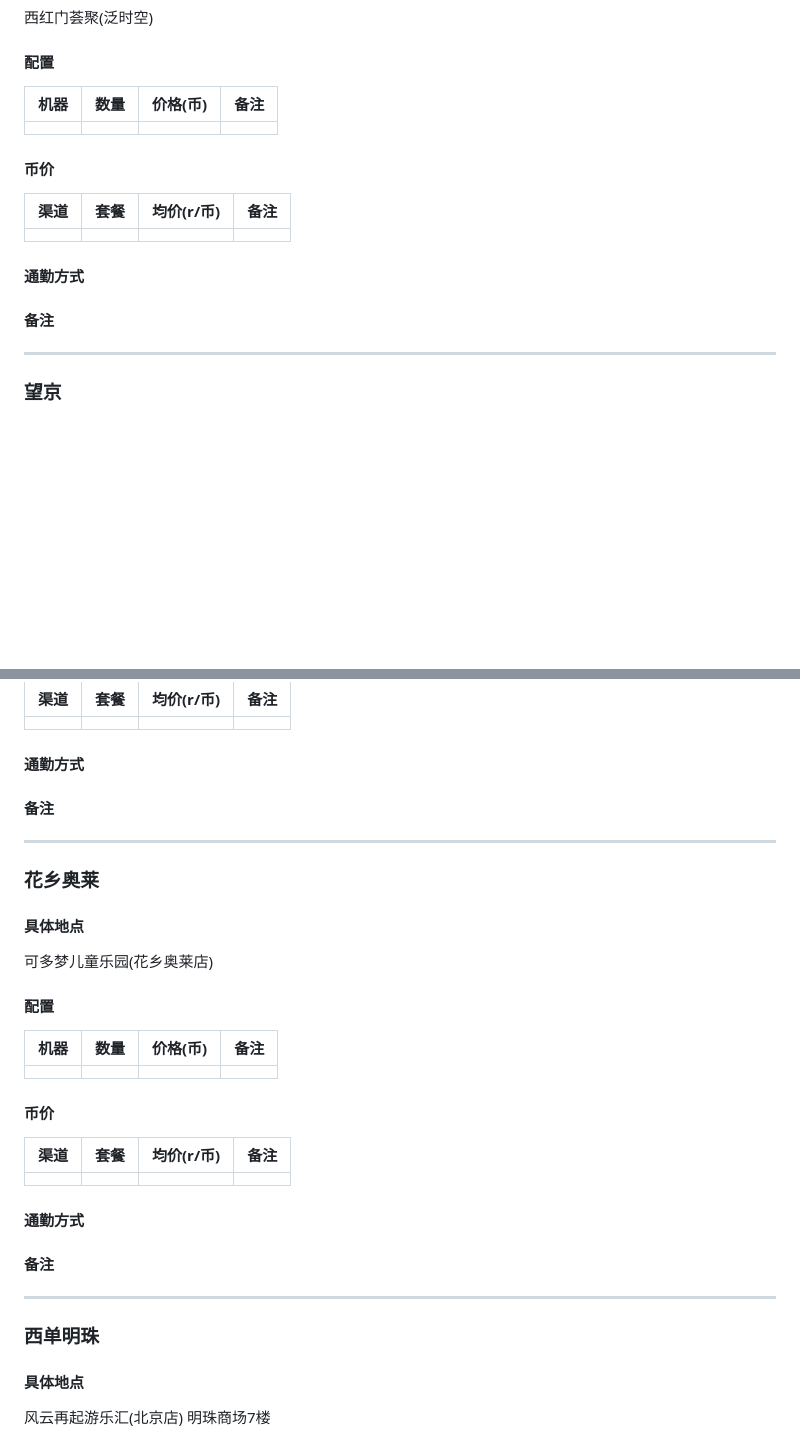
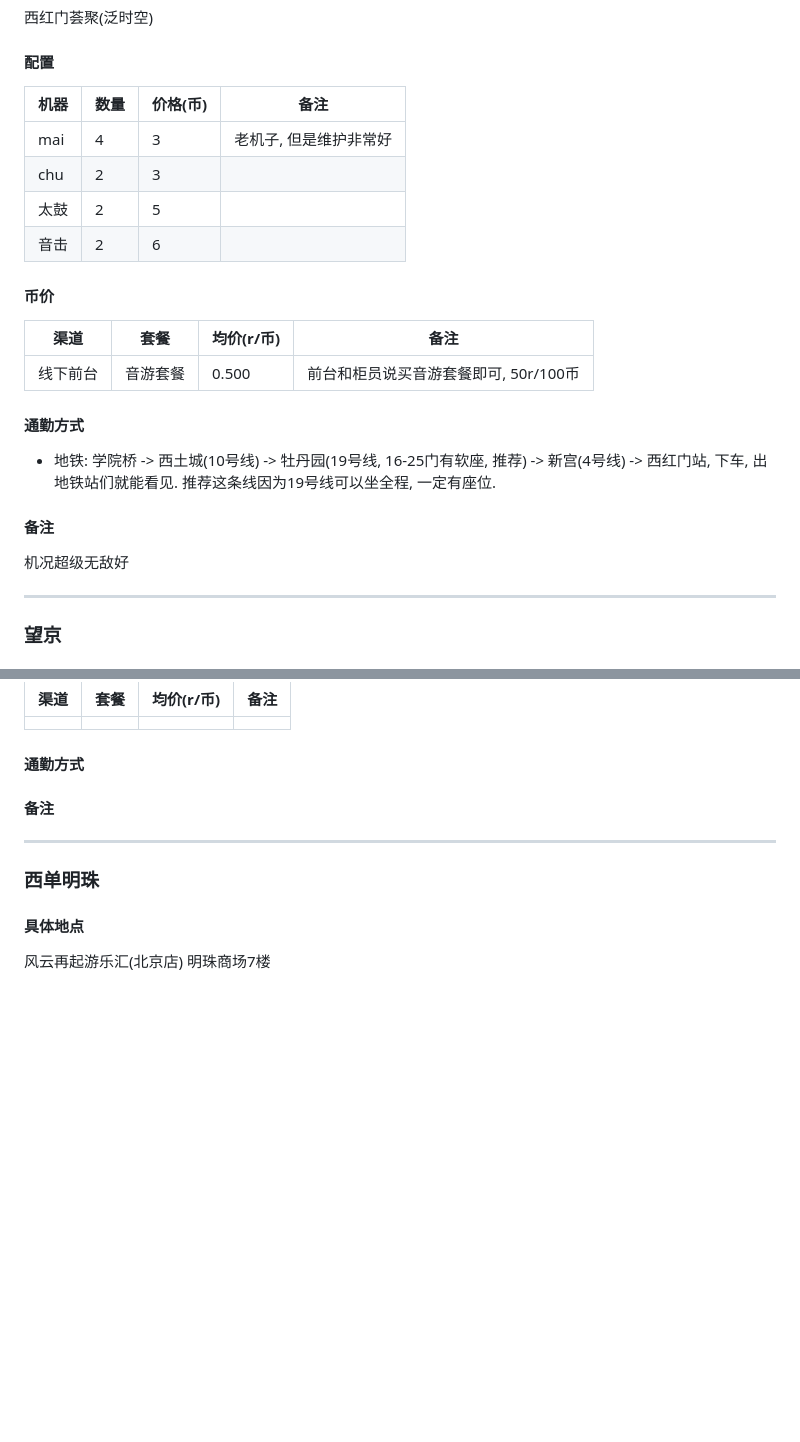
Before and after one commit to zeronx798/go-arcade-ustb, a Markdown page: README.md, 2 parts joined by grey strips. GitHub-like rendering; blank space fills up the shorter version.

Commit message:
docs: 添加机厅信息

```diff
--- a/README.md
+++ b/README.md
@@ -138,19 +138,23 @@
 西红门荟聚(泛时空)
 
 #### 配置
-| 机器 | 数量 | 价格(币) | 备注 |
-| ---- | ---- | -------- | ---- |
-|      |      |          |      |
+| 机器 | 数量 | 价格(币) | 备注                   |
+| ---- | ---- | -------- | ---------------------- |
+| mai  | 4    | 3        | 老机子, 但是维护非常好 |
+| chu  | 2    | 3        |                        |
+| 太鼓 | 2    | 5        |                        |
+| 音击 | 2    | 6        |                        |
 
 #### 币价
-| 渠道 | 套餐 | 均价(r/币) | 备注 |
-| ---- | ---- | ---------- | ---- |
-|      |      |            |      |
+| 渠道     | 套餐     | 均价(r/币) | 备注                                  |
+| -------- | -------- | ---------- | ------------------------------------- |
+| 线下前台 | 音游套餐 | 0.500      | 前台和柜员说买音游套餐即可, 50r/100币 |
 
 #### 通勤方式
+- 地铁: 学院桥 -> 西土城(10号线) -> 牡丹园(19号线, 16-25门有软座, 推荐) -> 新宫(4号线) -> 西红门站, 下车, 出地铁站们就能看见. 推荐这条线因为19号线可以坐全程, 一定有座位.
 
 #### 备注
-
+机况超级无敌好
 
 ----
 ### 望京
@@ -214,26 +218,6 @@
 
 
 ----
-### 花乡奥莱
-#### 具体地点
-可多梦儿童乐园(花乡奥莱店)
-
-#### 配置
-| 机器 | 数量 | 价格(币) | 备注 |
-| ---- | ---- | -------- | ---- |
-|      |      |          |      |
-
-#### 币价
-| 渠道 | 套餐 | 均价(r/币) | 备注 |
-| ---- | ---- | ---------- | ---- |
-|      |      |            |      |
-
-#### 通勤方式
-
-#### 备注
-
-
-----
 ### 西单明珠
 #### 具体地点
 风云再起游乐汇(北京店) 明珠商场7楼
```
